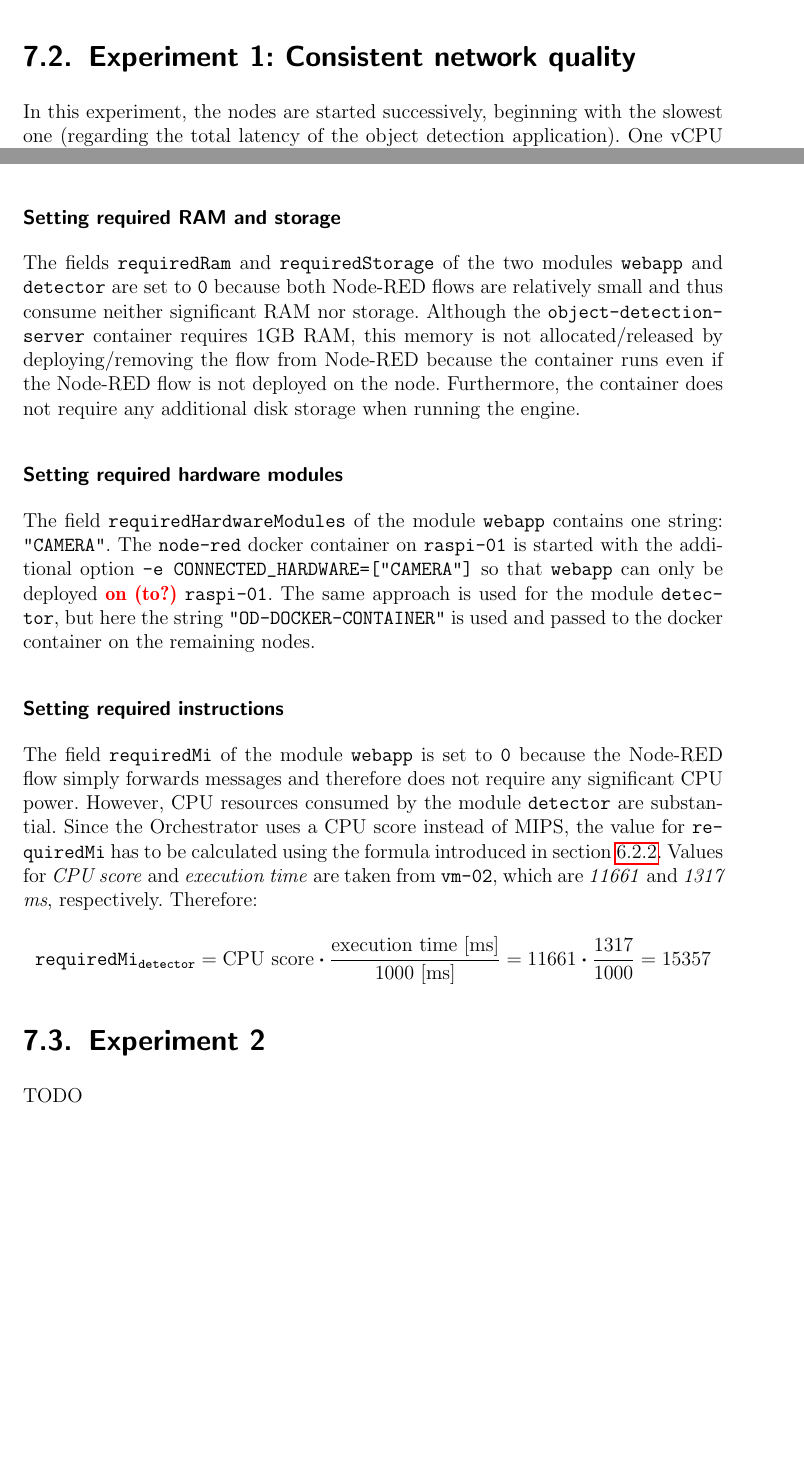
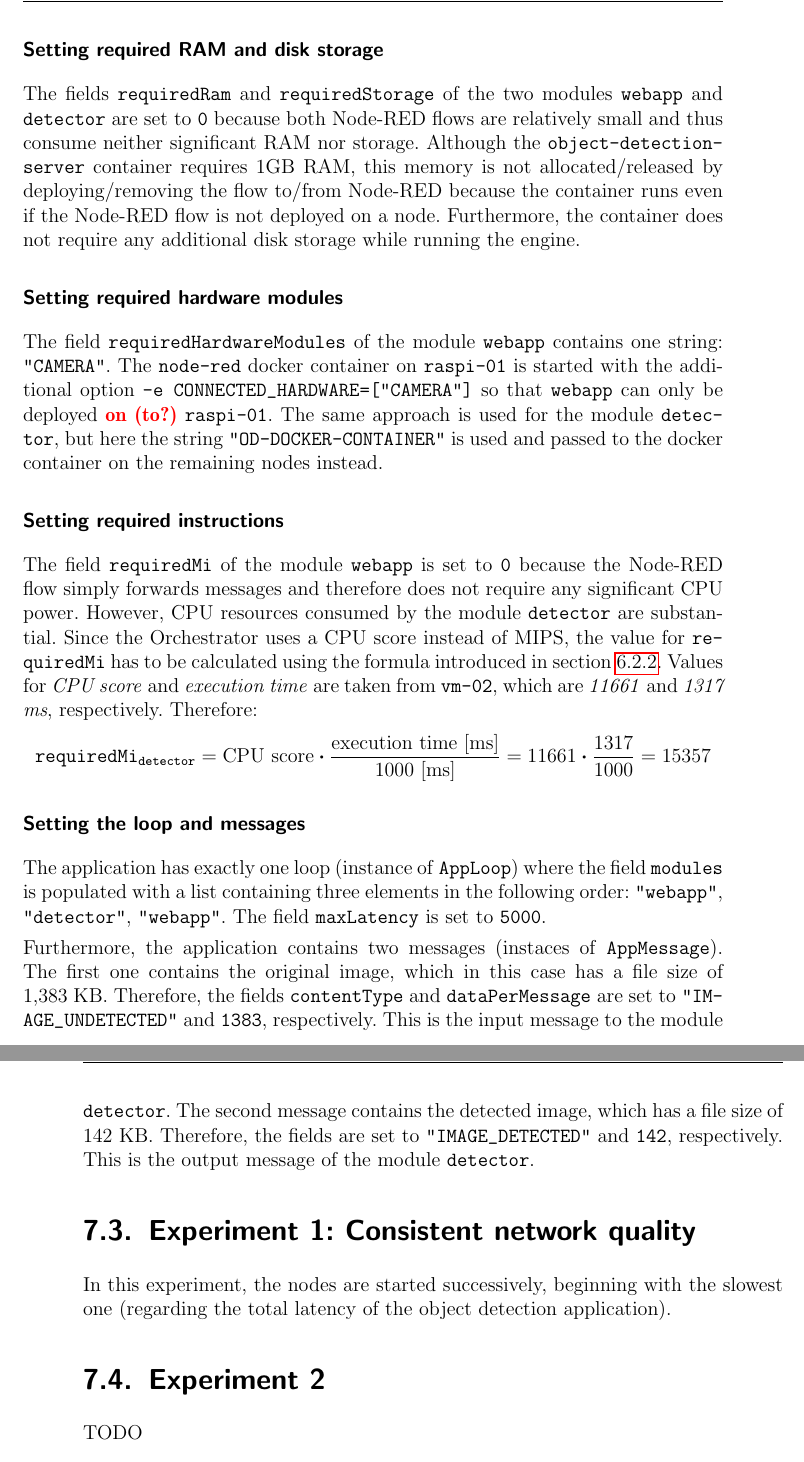
Before and after one commit to slienau/bachelor-thesis, a LaTeX thesis (documents/overleaf/index.tex, which reads documents/overleaf/chapters/08_evaluation.tex): two parts of pages 35 and 37 of 51 before the commit and two parts of pages 37 and 38 of 51 after it, joined at a grey line, cut so that both start at the same text, the shorter picture padded with empty space. Compiled offline with pdfLaTeX.

Commit message:
Update thesis (evaluation)

```diff
--- a/documents/overleaf/chapters/08_evaluation.tex
+++ b/documents/overleaf/chapters/08_evaluation.tex
@@ -58,6 +58,5 @@ The following three constraints are defined for the experiment:
     \item The detected image must be available within 5 seconds
 \end{enumerate}
 
-\section{Experiment 1: Consistent network quality\label{sec:eval-exp-1}}
+\section{Preparing the Orchestrator\label{sec:eval-preparing-the-orchestrator}}
 
-In this experiment, the nodes are started successively, beginning with the slowest one (regarding the total latency of the object detection application). One vCPU in \texttt{vm-01} is equally fast as in \texttt{vm-02} because they both run on the same host. Since the object detection engine uses only one core, the execution time on these two nodes is approximately the same, although \texttt{vm-01} has two cores and \texttt{vm-02} has four cores. However, for evaluating the Orchestrator we need nodes with different CPU performance(s?). For this reason, the docker containers on \texttt{vm-01} run with the additional option \texttt{---cpus="0.5"} which limits the available CPU resources a container can use to a half vCPU.
@@ -98,14 +104,34 @@ Although the Orchestrator handles the infrastructure dynamically, an application
 
-\subsubsection*{Setting required RAM and storage}
-The fields \texttt{requiredRam} and \texttt{requiredStorage} of the two modules \texttt{webapp} and \texttt{detector} are set to \texttt{0} because both Node-RED flows are relatively small and thus consume neither significant RAM nor storage. Although the \texttt{object-detection-server} container requires 1GB RAM, this memory is not allocated/released by deploying/removing the flow from Node-RED because the container runs even if the Node-RED flow is not deployed on the node. Furthermore, the container does not require any additional disk storage when running the engine.
+\subsubsection*{Setting required RAM and disk storage}
+The fields \texttt{requiredRam} and \texttt{requiredStorage} of the two modules \texttt{webapp} and \texttt{detector} are set to \texttt{0} because both Node-RED flows are relatively small and thus consume neither significant RAM nor storage.
+Although the \texttt{object-detection-server} container requires 1GB RAM, this memory is not allocated/released by deploying/removing the flow to/from Node-RED because the container runs even if the Node-RED flow is not deployed on a node.
+Furthermore, the container does not require any additional disk storage while running the engine.
 
 \subsubsection*{Setting required hardware modules}
-The field \texttt{requiredHardwareModules} of the module \texttt{webapp} contains one string: \texttt{"CAMERA"}. The \texttt{node-red} docker container on \texttt{raspi-01} is started with the additional option \texttt{-e CONNECTED\_HARDWARE=["CAMERA"]} so that \texttt{webapp} can only be deployed \textcolor{red}{\textbf{on (to?)}} \texttt{raspi-01}. The same approach is used for the module \texttt{detector}, but here the string \texttt{"OD-DOCKER-CONTAINER"} is used and passed to the docker container on the remaining nodes.
+The field \texttt{requiredHardwareModules} of the module \texttt{webapp} contains one string: \texttt{"CAMERA"}.
+The \texttt{node-red} docker container on \texttt{raspi-01} is started with the additional option \texttt{-e CONNECTED\_HARDWARE=["CAMERA"]} so that \texttt{webapp} can only be deployed \textcolor{red}{\textbf{on (to?)}} \texttt{raspi-01}. The same approach is used for the module \texttt{detector}, but here the string \texttt{"OD-DOCKER-CONTAINER"} is used and passed to the docker container on the remaining nodes instead.
 
 \subsubsection*{Setting required instructions}
-The field \texttt{requiredMi} of the module \texttt{webapp} is set to \texttt{0} because the Node-RED flow simply forwards messages and therefore does not require any significant CPU power. However, CPU resources consumed by the module \texttt{detector} are substantial. Since the Orchestrator uses a CPU score instead of MIPS, the value for \texttt{requiredMi} has to be calculated using the formula introduced in section \ref{sec:benchmark-cpu}. Values for \textit{CPU score} and \textit{execution time} are taken from \texttt{vm-02}, which are \textit{11661} and \textit{1317 ms}, respectively. Therefore:
+The field \texttt{requiredMi} of the module \texttt{webapp} is set to \texttt{0} because the Node-RED flow simply forwards messages and therefore does not require any significant CPU power.
+However, CPU resources consumed by the module \texttt{detector} are substantial.
+Since the Orchestrator uses a CPU score instead of MIPS, the value for \texttt{requiredMi} has to be calculated using the formula introduced in section \ref{sec:benchmark-cpu}.
+Values for \textit{CPU score} and \textit{execution time} are taken from \texttt{vm-02}, which are \textit{11661} and \textit{1317 ms}, respectively.
+Therefore:
 \[\textrm{\texttt{requiredMi\textsubscript{detector}}} = \textrm{CPU score} \boldsymbol{\cdot} \frac{\textrm{execution time [ms]}}{1000 \textrm{ [ms]}} = 11661 \boldsymbol{\cdot} \frac{1317}{1000} = 15357\]
 
+\subsubsection*{Setting the loop and messages}
+The application has exactly one loop (instance of \texttt{AppLoop}) where the field \texttt{modules} is populated with a list containing three elements in the following order:
+\texttt{"webapp"}, \texttt{"detector"}, \texttt{"webapp"}.
+The field \texttt{maxLatency} is set to \texttt{5000}.
+
+Furthermore, the application contains two messages (instaces of \texttt{AppMessage}).
+The first one contains the original image, which in this case has a file size of 1,383 KB. Therefore, the fields \texttt{contentType} and \texttt{dataPerMessage} are set to \texttt{"IMAGE\_UNDETECTED"} and  \texttt{1383}, respectively. This is the input message to the module \texttt{detector}.
+The second message contains the detected image, which has a file size of 142 KB. Therefore, the fields are set to \texttt{"IMAGE\_DETECTED"} and \texttt{142}, respectively. This is the output message of the module \texttt{detector}.
+
+
+\section{Experiment 1: Consistent network quality\label{sec:eval-exp-1}}
+
+In this experiment, the nodes are started successively, beginning with the slowest one (regarding the total latency of the object detection application).
 
 \section{Experiment 2}
 
```
Also changed, not shown: documents/overleaf/pages/acronyms.tex (+3 -3 lines), documents/overleaf/chapters/08_evaluation.tex (19 more changed lines).
